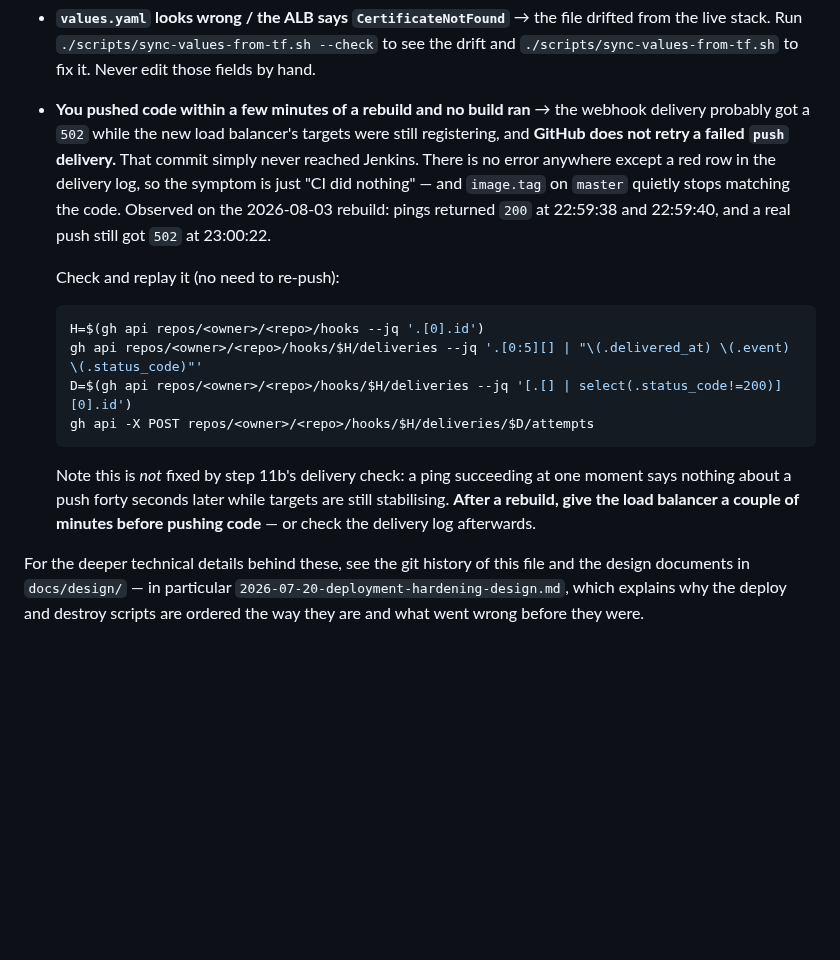
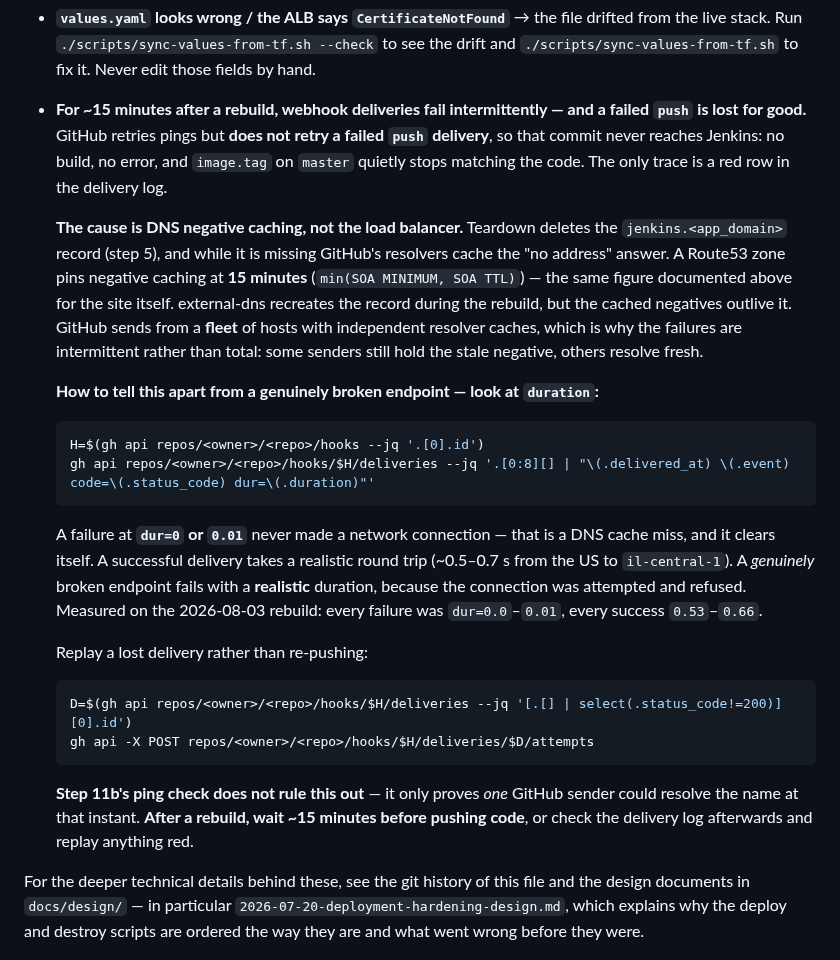
Before and after one commit to Latnook/voteball, a Markdown page: docs/deploy.md, the part around the change. GitHub-like rendering; blank space fills up the shorter version.

Commit message:
docs: correct the post-rebuild webhook failure diagnosis
The previous entry (87cd766) blamed intermittent 502s on the new ALB's
targets still registering. That was wrong, and the delivery record's
`duration` field disproves it: every failure took 0.0-0.01s, every success
0.53-0.66s. Ten milliseconds is not a transatlantic round trip -- GitHub
never opened a connection at all. It failed at DNS resolution, from cache.

Real cause: destroy.sh step 5 deletes the jenkins.<app_domain> record, and
while it is gone GitHub's resolvers cache the no-address answer. A Route53
zone pins negative caching at 15 minutes (min(SOA MINIMUM, SOA TTL)) -- the
same number already documented above for the site domain, never connected
to webhooks. external-dns recreates the record during the rebuild but the
cached negatives outlive it, and GitHub sends from a fleet with independent
resolver caches, which is why failures were intermittent rather than total.

Confirmed by prediction: the record returned ~01:56, so it should clear by
~02:11. At 02:12-02:13, six consecutive pings returned 200 with durations
0.52-0.69s and zero failures.

The doc now leads with `duration` as the diagnostic, because it separates
'wait it out' from 'actually broken': a real failure has a realistic
duration (connection attempted and refused), a DNS-cache failure has none.

````diff
--- a/docs/deploy.md
+++ b/docs/deploy.md
@@ -731,25 +731,42 @@ steps 1 and 4.
 - **`values.yaml` looks wrong / the ALB says `CertificateNotFound`** → the file drifted from the live
   stack. Run `./scripts/sync-values-from-tf.sh --check` to see the drift and
   `./scripts/sync-values-from-tf.sh` to fix it. Never edit those fields by hand.
-- **You pushed code within a few minutes of a rebuild and no build ran** → the webhook delivery
-  probably got a `502` while the new load balancer's targets were still registering, and **GitHub does
-  not retry a failed `push` delivery.** That commit simply never reached Jenkins. There is no error
-  anywhere except a red row in the delivery log, so the symptom is just "CI did nothing" — and
-  `image.tag` on `master` quietly stops matching the code. Observed on the 2026-08-03 rebuild: pings
-  returned `200` at 22:59:38 and 22:59:40, and a real push still got `502` at 23:00:22.
+- **For ~15 minutes after a rebuild, webhook deliveries fail intermittently — and a failed `push` is
+  lost for good.** GitHub retries pings but **does not retry a failed `push` delivery**, so that commit
+  never reaches Jenkins: no build, no error, and `image.tag` on `master` quietly stops matching the
+  code. The only trace is a red row in the delivery log.
 
-  Check and replay it (no need to re-push):
+  **The cause is DNS negative caching, not the load balancer.** Teardown deletes the
+  `jenkins.<app_domain>` record (step 5), and while it is missing GitHub's resolvers cache the
+  "no address" answer. A Route53 zone pins negative caching at **15 minutes** (`min(SOA MINIMUM, SOA
+  TTL)`) — the same figure documented above for the site itself. external-dns recreates the record
+  during the rebuild, but the cached negatives outlive it. GitHub sends from a **fleet** of hosts with
+  independent resolver caches, which is why the failures are intermittent rather than total: some
+  senders still hold the stale negative, others resolve fresh.
+
+  **How to tell this apart from a genuinely broken endpoint — look at `duration`:**
 
   ```bash
   H=$(gh api repos/<owner>/<repo>/hooks --jq '.[0].id')
-  gh api repos/<owner>/<repo>/hooks/$H/deliveries --jq '.[0:5][] | "\(.delivered_at) \(.event) \(.status_code)"'
+  gh api repos/<owner>/<repo>/hooks/$H/deliveries --jq '.[0:8][] | "\(.delivered_at) \(.event) code=\(.status_code) dur=\(.duration)"'
+  ```
+
+  A failure at **`dur=0` or `0.01`** never made a network connection — that is a DNS cache miss, and it
+  clears itself. A successful delivery takes a realistic round trip (~0.5–0.7 s from the US to
+  `il-central-1`). A *genuinely* broken endpoint fails with a **realistic** duration, because the
+  connection was attempted and refused. Measured on the 2026-08-03 rebuild: every failure was
+  `dur=0.0`–`0.01`, every success `0.53`–`0.66`.
+
+  Replay a lost delivery rather than re-pushing:
+
+  ```bash
   D=$(gh api repos/<owner>/<repo>/hooks/$H/deliveries --jq '[.[] | select(.status_code!=200)][0].id')
   gh api -X POST repos/<owner>/<repo>/hooks/$H/deliveries/$D/attempts
   ```
 
-  Note this is *not* fixed by step 11b's delivery check: a ping succeeding at one moment says nothing
-  about a push forty seconds later while targets are still stabilising. **After a rebuild, give the
-  load balancer a couple of minutes before pushing code** — or check the delivery log afterwards.
+  **Step 11b's ping check does not rule this out** — it only proves *one* GitHub sender could resolve
+  the name at that instant. **After a rebuild, wait ~15 minutes before pushing code**, or check the
+  delivery log afterwards and replay anything red.
 
 For the deeper technical details behind these, see the git history of this file and the design documents
 in `docs/design/` — in particular `2026-07-20-deployment-hardening-design.md`, which explains why the
````
